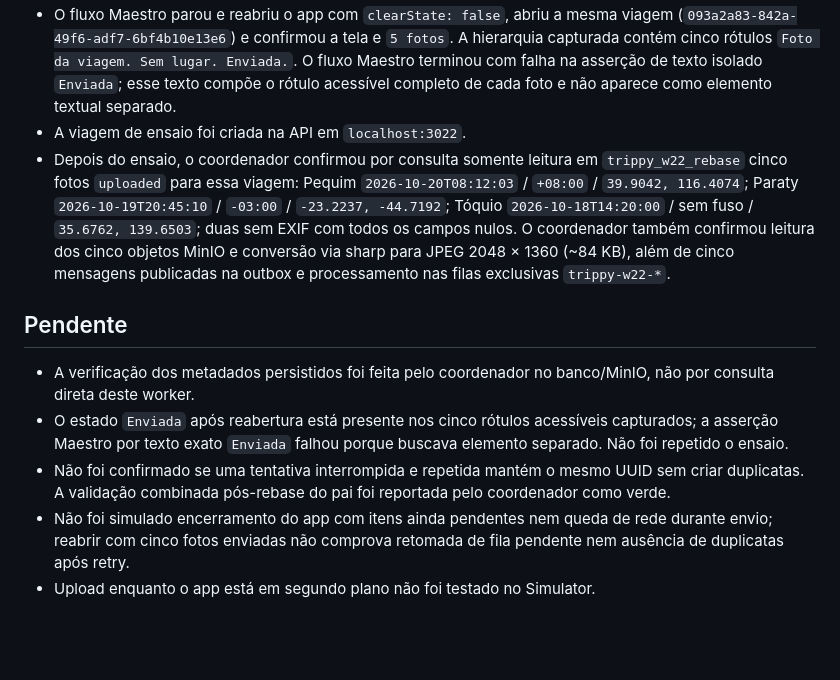
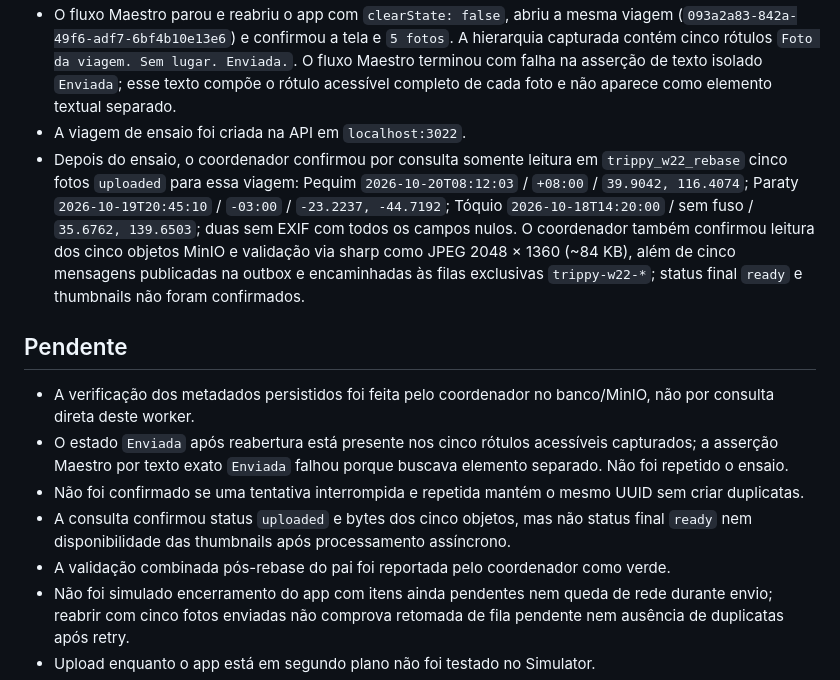
Before and after one commit to GuilhermeFaglioni/trippy, a Markdown page: docs/spikes/22-fotos-minio.md, the part around the change. Drawn GitHub-style; blank space fills up the shorter version.

Commit message:
docs(mobile): distinguish upload from thumbnail readiness

```diff
--- a/docs/spikes/22-fotos-minio.md
+++ b/docs/spikes/22-fotos-minio.md
@@ -50,13 +50,15 @@ Os cinco arquivos foram adicionados com `xcrun simctl addmedia` ao Simulator `Ma
 - No seletor real do iOS, foram selecionadas cinco fixtures importadas: HEIC e JPEG com offsets EXIF distintos, JPEG com GPS sem offset e HEIC/JPEG sem EXIF. A tela exibiu `5 fotos`; após envio, linhas exibiam `Enviada`.
 - O fluxo Maestro parou e reabriu o app com `clearState: false`, abriu a mesma viagem (`093a2a83-842a-49f6-adf7-6bf4b10e13e6`) e confirmou a tela e `5 fotos`. A hierarquia capturada contém cinco rótulos `Foto da viagem. Sem lugar. Enviada.`. O fluxo Maestro terminou com falha na asserção de texto isolado `Enviada`; esse texto compõe o rótulo acessível completo de cada foto e não aparece como elemento textual separado.
 - A viagem de ensaio foi criada na API em `localhost:3022`.
-- Depois do ensaio, o coordenador confirmou por consulta somente leitura em `trippy_w22_rebase` cinco fotos `uploaded` para essa viagem: Pequim `2026-10-20T08:12:03` / `+08:00` / `39.9042, 116.4074`; Paraty `2026-10-19T20:45:10` / `-03:00` / `-23.2237, -44.7192`; Tóquio `2026-10-18T14:20:00` / sem fuso / `35.6762, 139.6503`; duas sem EXIF com todos os campos nulos. O coordenador também confirmou leitura dos cinco objetos MinIO e conversão via sharp para JPEG 2048 × 1360 (~84 KB), além de cinco mensagens publicadas na outbox e processamento nas filas exclusivas `trippy-w22-*`.
+- Depois do ensaio, o coordenador confirmou por consulta somente leitura em `trippy_w22_rebase` cinco fotos `uploaded` para essa viagem: Pequim `2026-10-20T08:12:03` / `+08:00` / `39.9042, 116.4074`; Paraty `2026-10-19T20:45:10` / `-03:00` / `-23.2237, -44.7192`; Tóquio `2026-10-18T14:20:00` / sem fuso / `35.6762, 139.6503`; duas sem EXIF com todos os campos nulos. O coordenador também confirmou leitura dos cinco objetos MinIO e validação via sharp como JPEG 2048 × 1360 (~84 KB), além de cinco mensagens publicadas na outbox e encaminhadas às filas exclusivas `trippy-w22-*`; status final `ready` e thumbnails não foram confirmados.
 
 ## Pendente
 
 - A verificação dos metadados persistidos foi feita pelo coordenador no banco/MinIO, não por consulta direta deste worker.
 - O estado `Enviada` após reabertura está presente nos cinco rótulos acessíveis capturados; a asserção Maestro por texto exato `Enviada` falhou porque buscava elemento separado. Não foi repetido o ensaio.
-- Não foi confirmado se uma tentativa interrompida e repetida mantém o mesmo UUID sem criar duplicatas. A validação combinada pós-rebase do pai foi reportada pelo coordenador como verde.
+- Não foi confirmado se uma tentativa interrompida e repetida mantém o mesmo UUID sem criar duplicatas.
+- A consulta confirmou status `uploaded` e bytes dos cinco objetos, mas não status final `ready` nem disponibilidade das thumbnails após processamento assíncrono.
+- A validação combinada pós-rebase do pai foi reportada pelo coordenador como verde.
 - Não foi simulado encerramento do app com itens ainda pendentes nem queda de rede durante envio; reabrir com cinco fotos enviadas não comprova retomada de fila pendente nem ausência de duplicatas após retry.
 - Upload enquanto o app está em segundo plano não foi testado no Simulator.
 - O ensaio criou viagem ID `093a2a83-842a-49f6-adf7-6bf4b10e13e6`; dados de teste não foram apagados.
```
